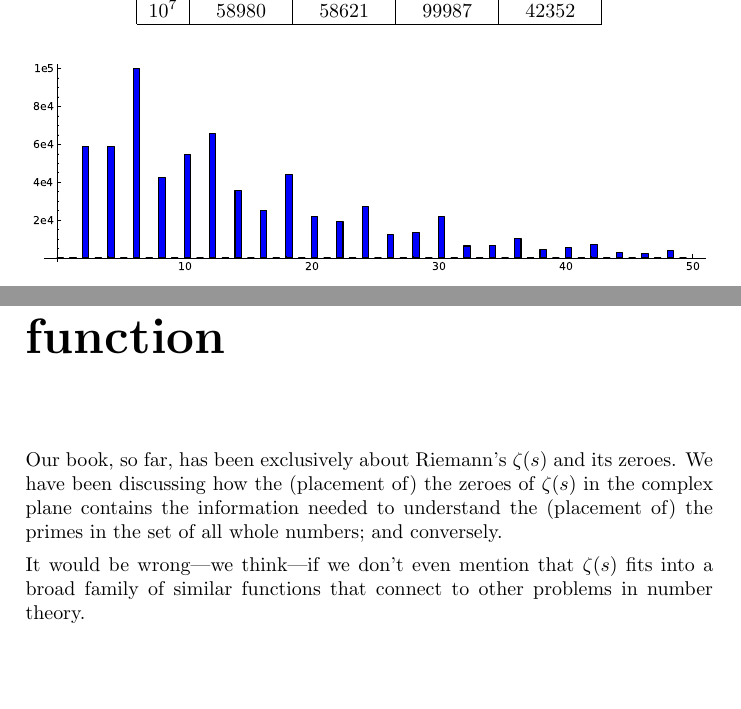
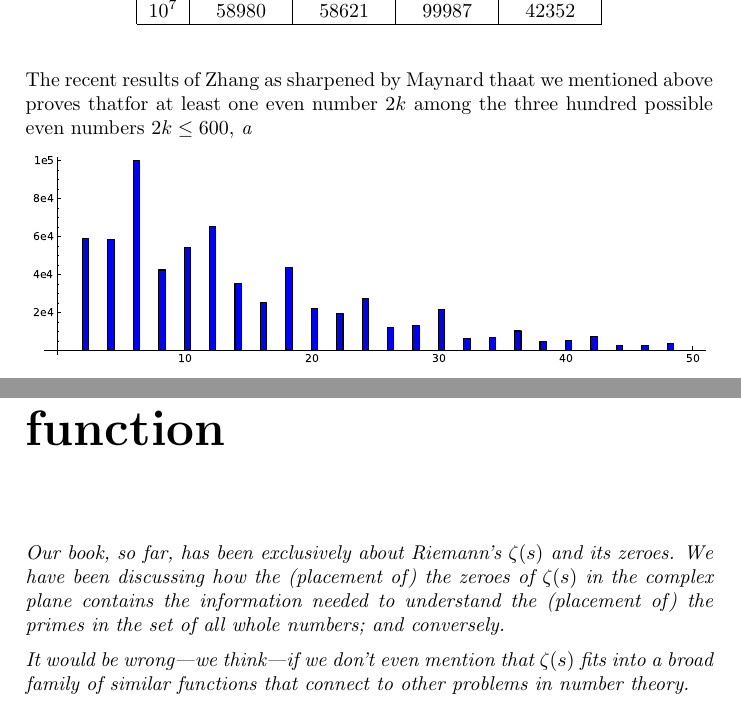
Before and after one commit to williamstein/rh, a LaTeX thesis (rh/rh.tex): two parts of pages 26 and 119 of 124, joined at a grey line, cut so that both start at the same text, the shorter picture padded with empty space. Compiled offline with pdfLaTeX.

Commit message:
auto-commit

```diff
--- a/rh/rh.tex
+++ b/rh/rh.tex
@@ -1165,7 +1165,7 @@ $10^7$ & 58980 & 58621 & 99987 & 42352 \\\hline
 \end{tabular}
 \end{table}
 
-
+ The recent results of Zhang as sharpened by Maynard thaat we mentioned above proves thatfor  at least one even number $2k$ among the three hundred possible even numbers $2k \le 600$,  {\it a
 
 \ill{primegapdist}{1}{Frequency histogram showing the distribution of
   prime gaps of size $\leq 50$ for all primes up to $10^7$.  Six is
```
